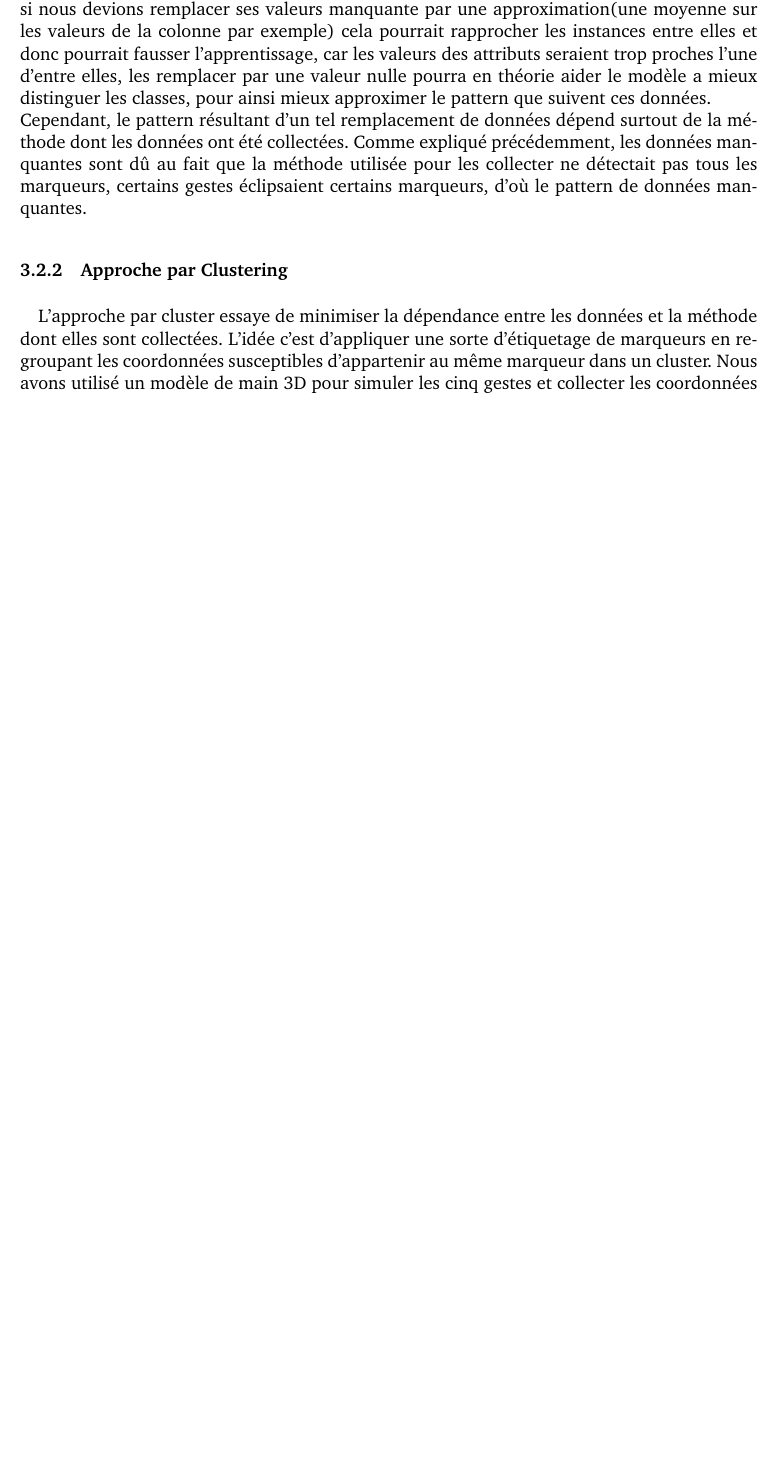
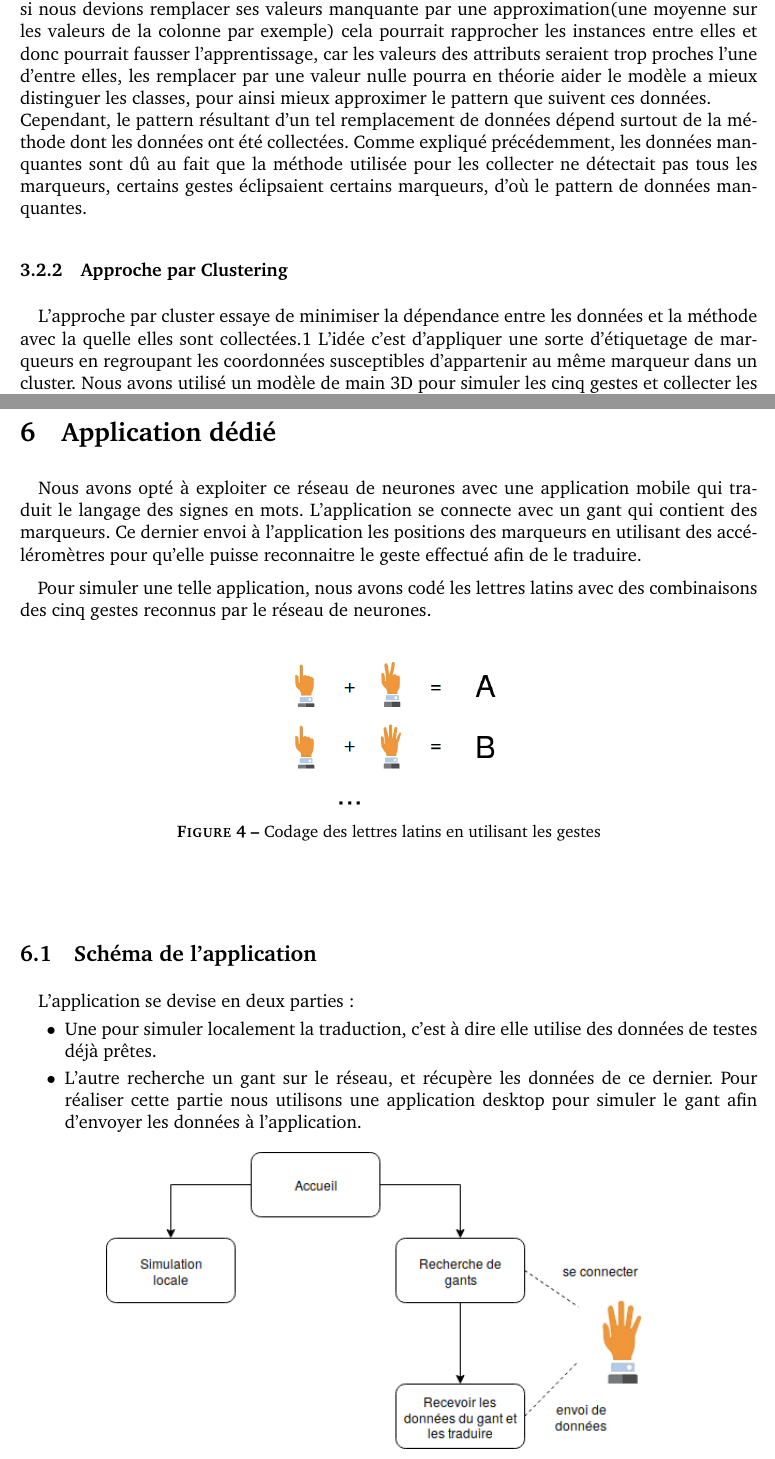
Before and after one commit to Wissben/HandPostureTranslator, a LaTeX document (Report/Report.tex, which reads Report/section3.tex, Report/section6.tex): part of page 5 of 11 before the commit and two parts of pages 5 and 11 of 12 after it, the two joined at a grey line, cut so that both start at the same text, the shorter picture padded with empty space. The pictures show the PDF file Report/Report.pdf that the author committed with the source.

Commit message:
application report

```diff
--- a/Report/section3.tex
+++ b/Report/section3.tex
@@ -54,7 +54,7 @@ Affecter une(des) valeur(es) aux données manquantes est une tâche souvent ardu
 Cependant, le pattern résultant d’un tel remplacement de données dépend surtout de la méthode dont les données ont été collectées. Comme expliqué précédemment, les données manquantes sont dû au fait que la méthode utilisée pour les collecter ne détectait pas tous les marqueurs, certains gestes éclipsaient certains marqueurs, d’où le pattern de données manquantes.
 \subsubsection{Approche par Clustering}\label{clusterApproache}
 \paragraph{}
-L’approche par cluster essaye de minimiser la dépendance entre les données et la méthode dont elles sont collectées. L’idée c’est d’appliquer une sorte d’étiquetage de marqueurs en regroupant les coordonnées susceptibles d’appartenir au même marqueur dans un cluster. Nous avons utilisé un modèle de main 3D pour simuler les cinq gestes et collecter les coordonnées des marqueurs étiquetés.\\
+L’approche par cluster essaye de minimiser la dépendance entre les données et la méthode avec la quelle elles sont collectées.\ref{my-label} L’idée c’est d’appliquer une sorte d’étiquetage de marqueurs en regroupant les coordonnées susceptibles d’appartenir au même marqueur dans un cluster. Nous avons utilisé un modèle de main 3D pour simuler les cinq gestes et collecter les coordonnées des marqueurs étiquetés.\\
 \begin{center}
 	\begin{figure}[H]
 		\centering
--- /dev/null
+++ b/Report/section6.tex
@@ -0,0 +1,27 @@
+\section{Application dédié}
+\paragraph{}
+Nous avons opté à exploiter ce réseau de neurones avec une application mobile qui traduit le langage des signes en mots. L’application se connecte avec un gant qui contient des marqueurs. Ce dernier envoi à l’application les positions des marqueurs en utilisant des accéléromètres pour qu’elle puisse reconnaitre le geste effectué afin de le traduire.
+
+Pour simuler une telle application, nous avons codé les lettres latins avec des combinaisons des cinq gestes reconnus par le réseau de neurones.\\
+\begin{center}
+	\begin{figure}[H]
+		\centering
+		\includegraphics[scale=0.4]{images/coding.png}
+		\caption{\small Codage des lettres latins en utilisant les gestes}
+	\end{figure}
+\end{center}
+\subsection{Schéma de l’application}
+\paragraph{}
+L’application se devise en deux parties:
+\begin{itemize}[label=\textbullet]
+	\item Une pour simuler localement la traduction, c’est à dire elle utilise des données de testes déjà prêtes.
+	\item L’autre recherche un gant sur le réseau, et récupère les données de ce dernier.
+	Pour réaliser cette partie nous utilisons une application desktop pour simuler le gant afin d’envoyer les données à l’application.
+\end{itemize}
+\begin{center}
+	\begin{figure}[H]
+		\centering
+		\includegraphics[scale=0.7]{images/Schema.png}
+		\caption{\small Schéma générale de l’application}
+	\end{figure}
+\end{center}
```
Also changed, not shown: Report/Report.tex (+1 -0 lines), Report/Report.pdf, Report/images/Schema.png (added), Report/images/coding.png (added).
